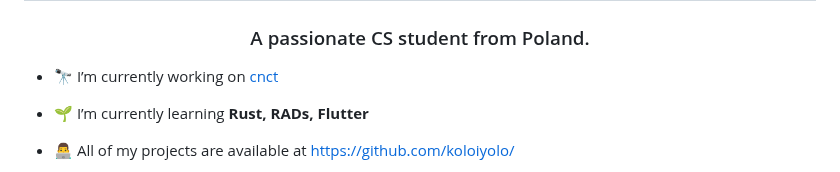
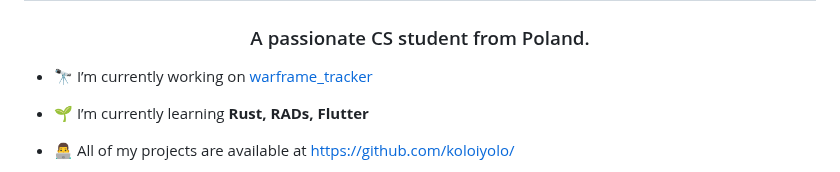
Before and after one commit to koloiyolo/koloiyolo, a Markdown page: README.md, the part around the change. GitHub-like rendering.

```diff
--- a/README.md
+++ b/README.md
@@ -1,7 +1,7 @@
 <h1 align="center">Hi 👋, I'm Jakub Kołodziej</h1>
 <h3 align="center">A passionate CS student from Poland.</h3>
 
-- 🔭 I’m currently working on [cnct](https://github.com/koloiyolo/warframe_tracker)
+- 🔭 I’m currently working on [warframe_tracker](https://github.com/koloiyolo/warframe_tracker)
 
 - 🌱 I’m currently learning **Rust, RADs, Flutter**
 
```
